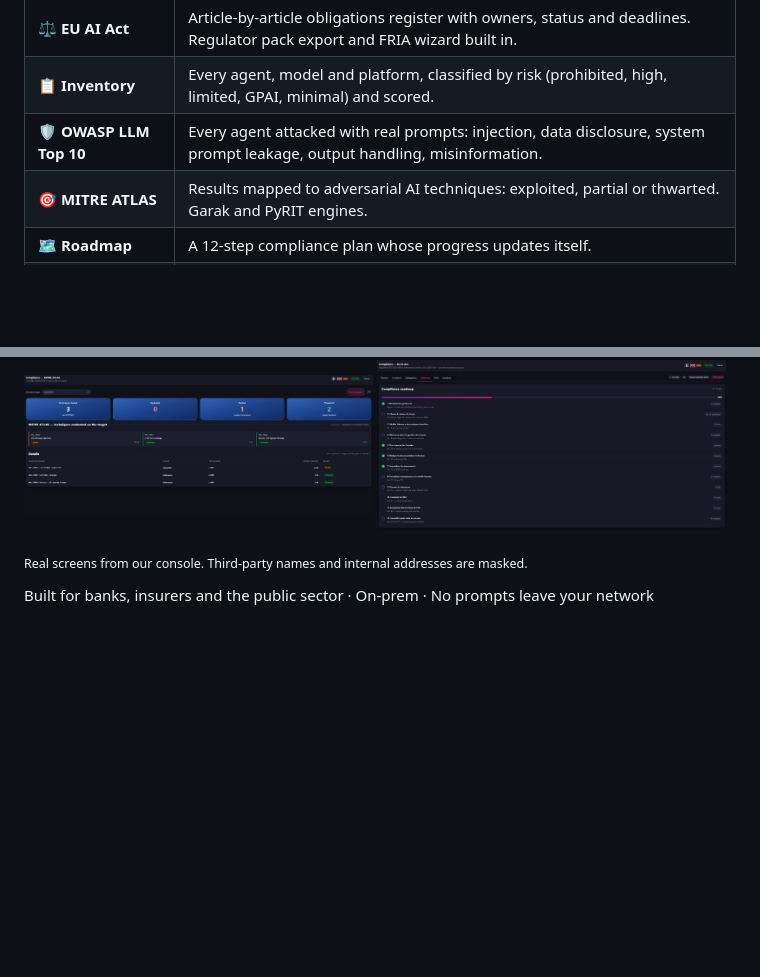
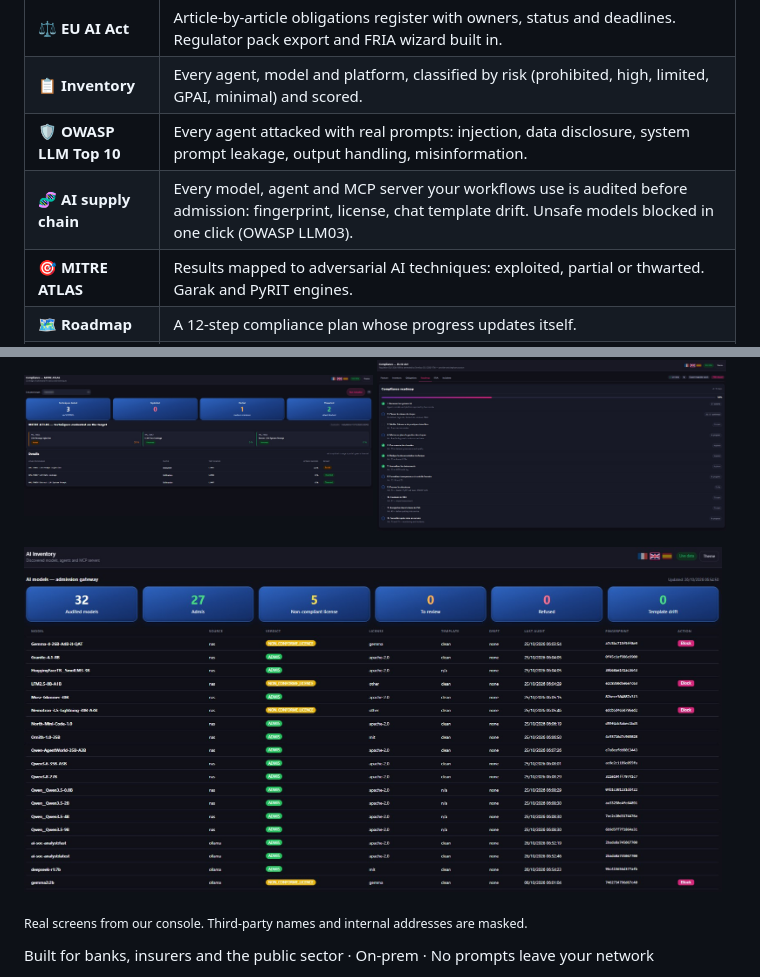
Before and after one commit to khemegha/asa-ai-live, a Markdown page: README.md, 2 parts joined by grey strips. GitHub-like rendering; pictures changed too: assets/compliance/ai-supply-chain.jpg (added); blank space fills up the shorter version.

```diff
--- a/README.md
+++ b/README.md
@@ -11,6 +11,7 @@ Inventory every AI system. Red-team every agent. Track every obligation. **SENTI
 | ⚖️ **EU AI Act** | Article-by-article obligations register with owners, status and deadlines. Regulator pack export and FRIA wizard built in. |
 | 📋 **Inventory** | Every agent, model and platform, classified by risk (prohibited, high, limited, GPAI, minimal) and scored. |
 | 🛡️ **OWASP LLM Top 10** | Every agent attacked with real prompts: injection, data disclosure, system prompt leakage, output handling, misinformation. |
+| 🧬 **AI supply chain** | Every model, agent and MCP server your workflows use is audited before admission: fingerprint, license, chat template drift. Unsafe models blocked in one click (OWASP LLM03). |
 | 🎯 **MITRE ATLAS** | Results mapped to adversarial AI techniques: exploited, partial or thwarted. Garak and PyRIT engines. |
 | 🗺️ **Roadmap** | A 12-step compliance plan whose progress updates itself. |
 | 🔗 **Record-keeping** | SHA-256 hash-chained audit log of every AI SOC Analyst action, integrity verified on demand. |
@@ -22,6 +23,9 @@ Inventory every AI system. Red-team every agent. Track every obligation. **SENTI
 <p>
 <img src="assets/compliance/mitre-atlas.jpg" width="49%" alt="MITRE ATLAS techniques evaluated">
 <img src="assets/compliance/ai-act-roadmap.jpg" width="49%" alt="EU AI Act 12-step compliance roadmap">
+</p>
+<p>
+<img src="assets/compliance/ai-supply-chain.jpg" width="98%" alt="AI model admission gateway: fingerprint, license verdict, template drift and block action per model">
 </p>
 
 <sub>Real screens from our console. Third-party names and internal addresses are masked.</sub>
```
Also changed, not shown: 1 other file.
